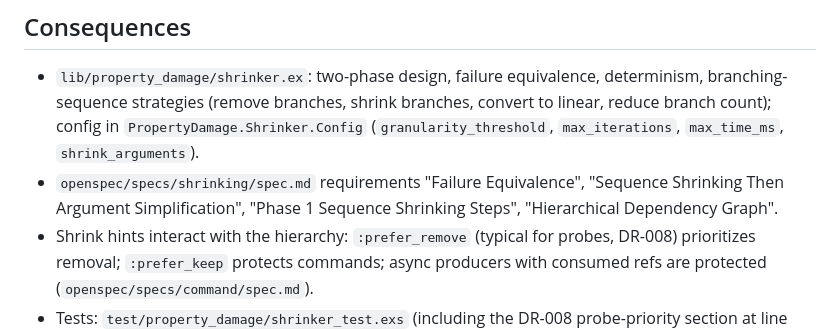
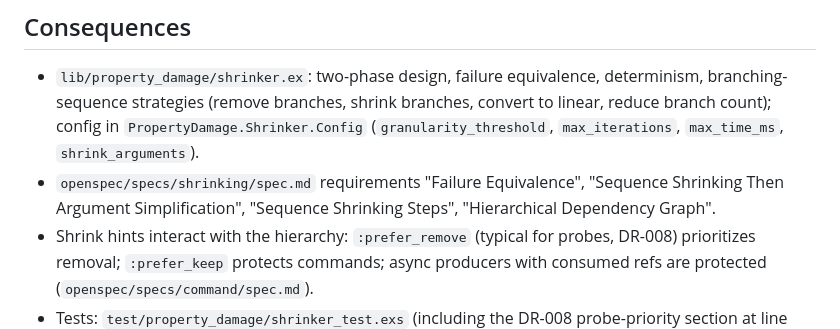
Before and after one commit to property-damage/property_damage, a Markdown page: docs/decisions/DR-017-hierarchical-delta-debugging.md, the part around the change. GitHub-like rendering.

Commit message:
docs(spec): use stage names for shrinking instead of Phase 1 and Phase 2
The shrinking spec renamed one requirement to name sequence shrinking and argument simplification but still called the same stages Phase 1 and Phase 2 elsewhere, so one concept had two names.

The scenario, requirement titles, and body text now use the stage names, and DR-017 cites the renamed requirement. The expansion requirement's four internal phases per cycle are a different concept and keep their wording.

```diff
--- a/docs/decisions/DR-017-hierarchical-delta-debugging.md
+++ b/docs/decisions/DR-017-hierarchical-delta-debugging.md
@@ -20,7 +20,7 @@ Evidence level: high; algorithm, config, and equivalence rules are all in the sh
 ## Consequences
 
 - `lib/property_damage/shrinker.ex`: two-phase design, failure equivalence, determinism, branching-sequence strategies (remove branches, shrink branches, convert to linear, reduce branch count); config in `PropertyDamage.Shrinker.Config` (`granularity_threshold`, `max_iterations`, `max_time_ms`, `shrink_arguments`).
-- `openspec/specs/shrinking/spec.md` requirements "Failure Equivalence", "Sequence Shrinking Then Argument Simplification", "Phase 1 Sequence Shrinking Steps", "Hierarchical Dependency Graph".
+- `openspec/specs/shrinking/spec.md` requirements "Failure Equivalence", "Sequence Shrinking Then Argument Simplification", "Sequence Shrinking Steps", "Hierarchical Dependency Graph".
 - Shrink hints interact with the hierarchy: `:prefer_remove` (typical for probes, DR-008) prioritizes removal; `:prefer_keep` protects commands; async producers with consumed refs are protected (`openspec/specs/command/spec.md`).
 - Tests: `test/property_damage/shrinker_test.exs` (including the DR-008 probe-priority section at line 725).
 
```
Also changed, not shown: 1 other file.
